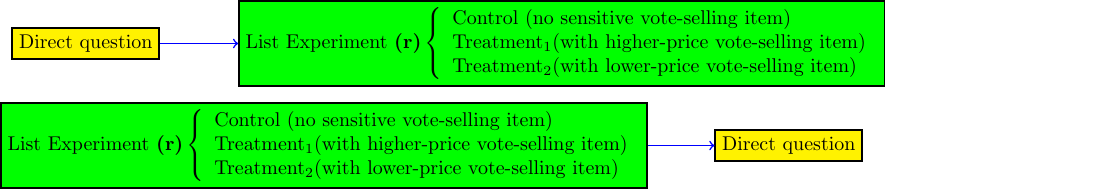
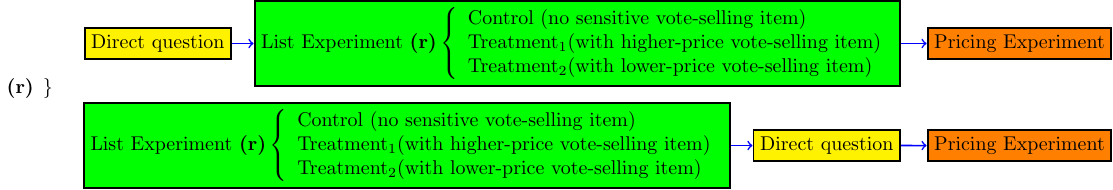
Before and after one commit to hbahamonde/Vote_Selling, a LaTeX figure (Experimental_Flow_Figure.tex): the whole page. Compiled offline with pdfLaTeX.

Commit message:
compiling wrong version

```diff
--- a/Experimental_Flow_Figure.tex
+++ b/Experimental_Flow_Figure.tex
@@ -10,10 +10,18 @@
                 scale=.2,
                 line width=1pt] %
 
+% random
+\node[align=center,text=black] (random) at (-33,-10) {
+{\bf (r)}
+\(
+\left. \right\}
+\)
+ }; % 1
+
 
                     % 1
                     \node[draw,align=center,fill=yellow,text=black] (ArgumentA1) at (-22,-6) {Direct question}; % 1
-                    \node[draw,align=center,fill=green,text=black] (ArgumentB1) at (20,-6)   {List Experiment  % 2
+                    \node[draw,align=center,fill=green,text=black] (ArgumentB1) at (15,-6)   {List Experiment  % 2
                     $
                   \mbox{{\bf (r)}}
                   \left\{
@@ -38,7 +44,7 @@
 
 
                     % 2
-                    \node[draw,align=center,fill=green,text=black] (ArgumentA2) at (-1,-15) {List Experiment  % 1
+                    \node[draw,align=center,fill=green,text=black] (ArgumentA2) at (-.05,-15) {List Experiment  % 1
                     $
                     \mbox{{\bf (r)}}
                     \left\{
@@ -61,8 +67,17 @@
 
 
 
+ % Pricing Experiment arriba
+                    \node[draw,align=center,fill=orange,text=black] (ArgumentC1) at (54,-6) {Pricing Experiment}; % 1
+                    \draw[->,draw=blue,thick] (ArgumentB1) to (ArgumentC1);
+
+
+ % Pricing Experiment abajo
+                    \node[draw,align=center,fill=orange,text=black] (ArgumentC2) at (54,-15) {Pricing Experiment}; % 1
+                    \draw[->,draw=blue,thick] (ArgumentB2) to (ArgumentC2);
+
+
                     \end{tikzpicture}
                % \right.$
 
-
 \end{document}
```
Also changed, not shown: Experimental_Flow_Figure.tex (4 more changed lines).
